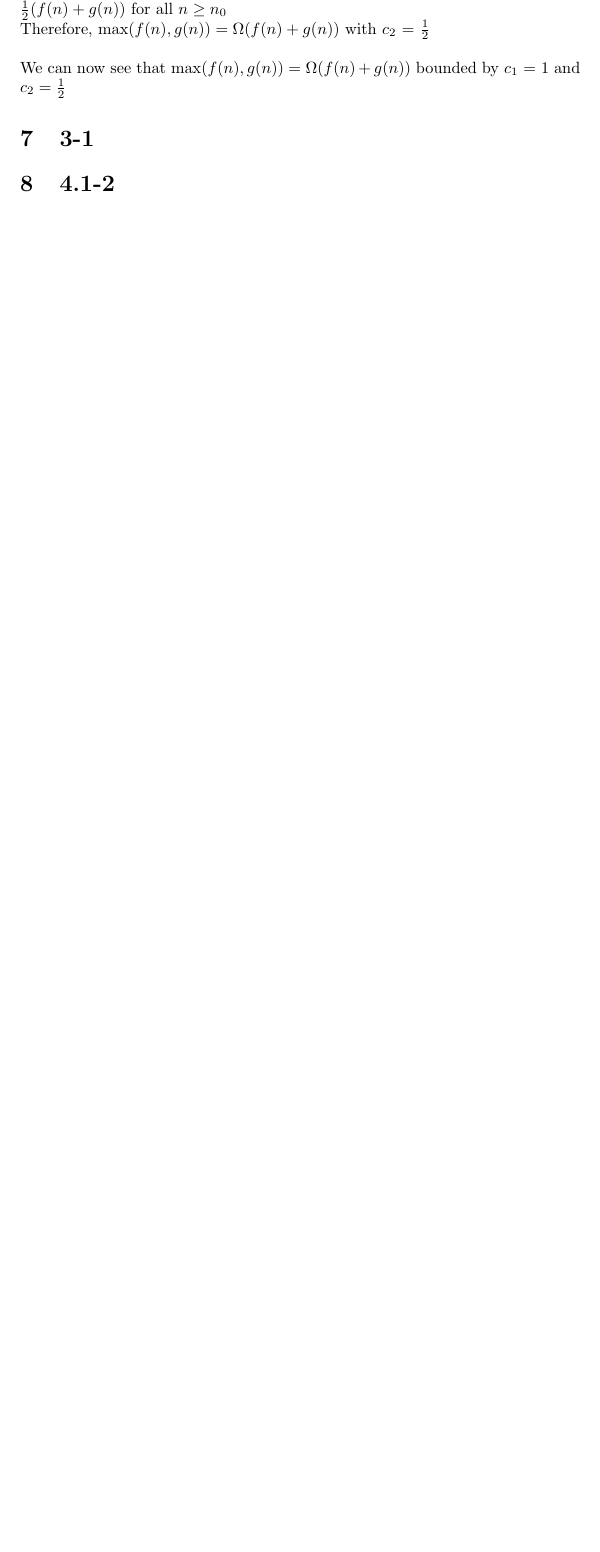
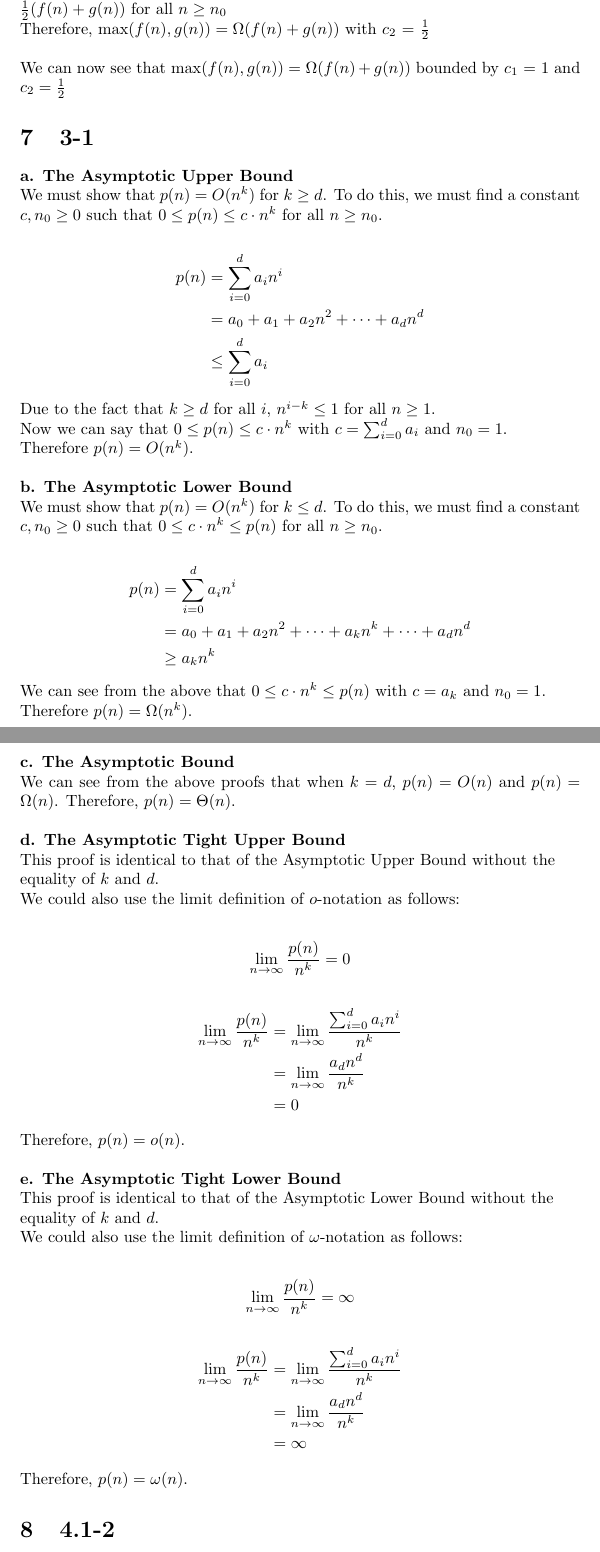
Before and after one commit to markygriff/Comp372, a LaTeX problem sheet (Assignment1/a1.tex): part of page 4 of 7 before the commit and two parts of pages 4 and 5 of 8 after it, the two joined at a grey line, cut so that both start at the same text, the shorter picture padded with empty space. Compiled offline with pdfLaTeX.

Commit message:
a1 3-1 done

```diff
--- a/Assignment1/a1.tex
+++ b/Assignment1/a1.tex
@@ -159,6 +163,65 @@ We can now see that $\max(f(n),g(n)) = \Omega(f(n) + g(n))$ bounded by $c_{1}$ =
 
 
 \section{3-1}
+\textbf{a. The Asymptotic Upper Bound} \\
+We must show that $p(n) = O(n^k)$ for $k \geq d$. To do this, we must find a constant $c, n_{0} \geq 0$
+such that $0 \leq p(n) \leq c \cdot n^k$ for all $n \geq n_{0}$. \\
+\begin{align*}
+  p(n) &= \sum_{i=0}^{d} a_{i}n^i \\
+       &= a_{0} + a_{1} + a_2n^2 + \dots + a_dn^d \\
+       &\leq \sum_{i=0}^{d} a_i
+\end{align*}
+Due to the fact that $k \geq d$ for all $i$, $n^{i-k} \leq 1$ for all $n \geq 1$. \\
+Now we can say that $0 \leq p(n) \leq c \cdot n^k$ with $c = \sum_{i=0}^{d} a_i$ and $n_0 = 1$. \\
+Therefore $p(n) = O(n^k)$.
+\\
+
+\noindent
+\textbf{b. The Asymptotic Lower Bound} \\
+We must show that $p(n) = O(n^k)$ for $k \leq d$. To do this, we must find a constant $c, n_{0} \geq 0$
+such that $0 \leq c \cdot n^k \leq p(n)$ for all $n \geq n_{0}$. \\
+\begin{align*}
+  p(n) &= \sum_{i=0}^{d} a_{i}n^i \\
+       &= a_{0} + a_{1} + a_2n^2 + \dots + a_kn^k + \dots + a_dn^d \\
+       &\geq a_kn^k
+\end{align*}
+We can see from the above that $0 \leq c \cdot n^k \leq p(n)$ with $c = a_k$ and $n_0 = 1$. \\
+Therefore $p(n) = \Omega(n^k)$. \\
+
+\noindent
+\textbf{c. The Asymptotic Bound} \\
+We can see from the above proofs that when $k = d$, $p(n) = O(n)$ and $p(n) = \Omega(n)$.
+Therefore, $p(n) = \Theta(n)$. \\
+
+\noindent
+\textbf{d. The Asymptotic Tight Upper Bound} \\
+This proof is identical to that of the Asymptotic Upper Bound without the \\
+equality of $k$ and $d$.\\
+We could also use the limit definition of $o$-notation as follows: \\
+\begin{align*}
+  \lim_{n \to \infty} \frac{p(n)}{n^k} &= 0
+\end{align*}
+\begin{align*}
+ \lim_{n \to \infty} \frac{p(n)}{n^k} &= \lim_{n \to \infty} \frac{\sum_{i=0}^{d} a_in^i}{n^k} \\
+                                      &= \lim_{n \to \infty} \frac{a_{d}n^{d}}{n^k} \\
+                                      &= 0
+\end{align*}
+Therefore, $p(n) = o(n)$.\\
+
+\noindent
+\textbf{e. The Asymptotic Tight Lower Bound} \\
+This proof is identical to that of the Asymptotic Lower Bound without the \\
+equality of $k$ and $d$.\\
+We could also use the limit definition of $\omega$-notation as follows: \\
+\begin{align*}
+  \lim_{n \to \infty} \frac{p(n)}{n^k} &= \infty
+\end{align*}
+\begin{align*}
+ \lim_{n \to \infty} \frac{p(n)}{n^k} &= \lim_{n \to \infty} \frac{\sum_{i=0}^{d} a_in^i}{n^k} \\
+                                      &= \lim_{n \to \infty} \frac{a_{d}n^{d}}{n^k} \\
+                                      &= \infty
+\end{align*}
+Therefore, $p(n) = \omega(n)$.
 
 \section{4.1-2}
 BRUTE FORCE: find every subarray for each element in the array and keep
```
Also changed, not shown: Assignment1/a1.tex (6 more changed lines).
